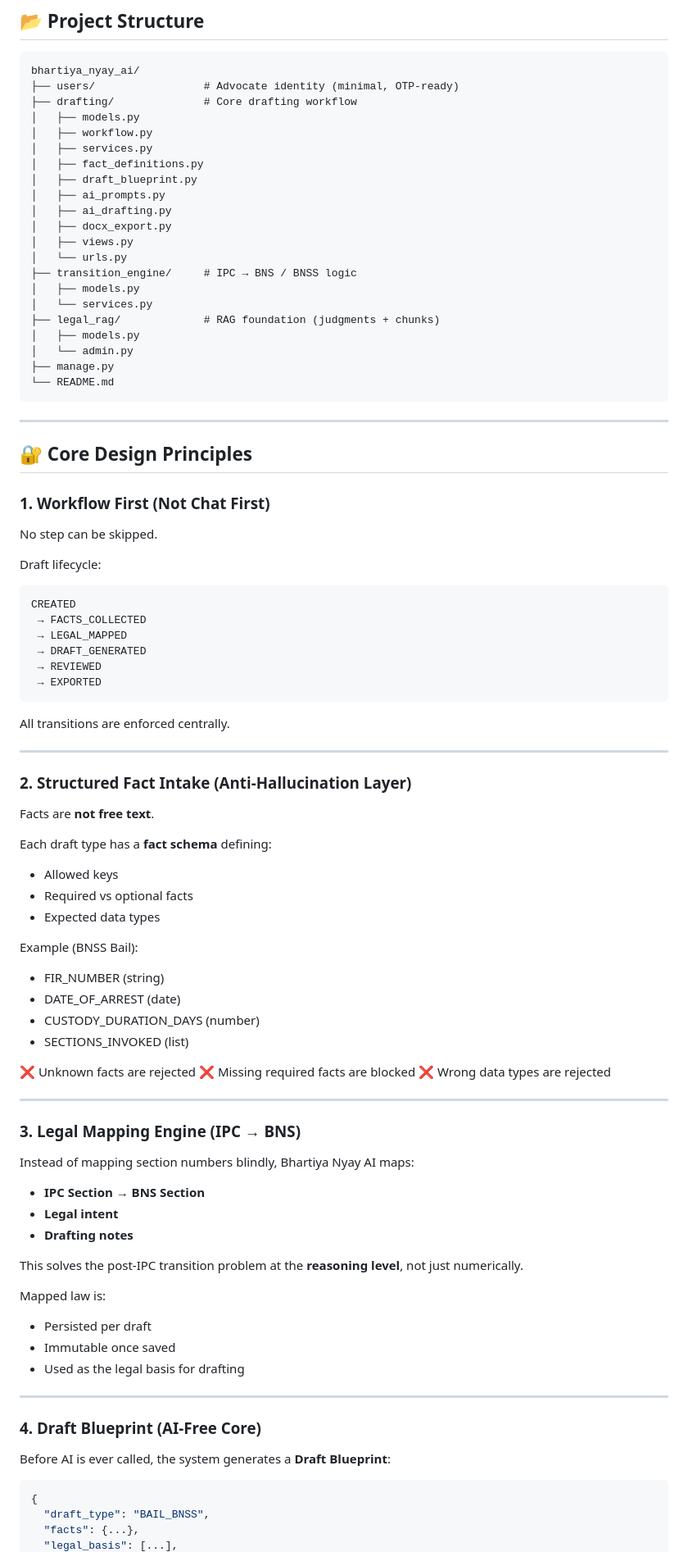
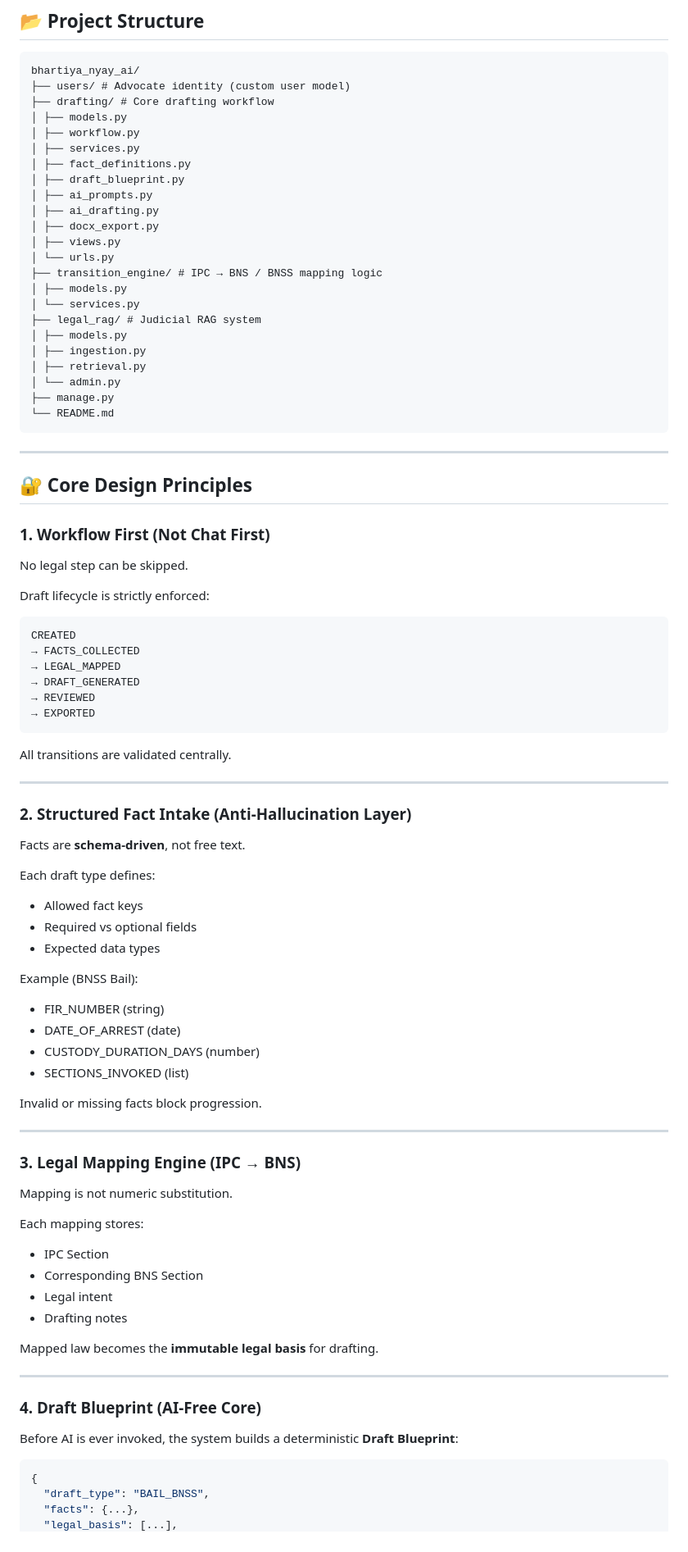
Before and after one commit to anshika-codes-AI/bhartiya-nyay-ai, a Markdown page: README.md, the part around one of its changes. Shown at 82% size. Rendered like a GitHub page.

````diff
--- a/README.md
+++ b/README.md
@@ -66,23 +73,25 @@ DOCX Export (Court-Ready)
 ```
 bhartiya_nyay_ai/
-├── users/                 # Advocate identity (minimal, OTP-ready)
-├── drafting/              # Core drafting workflow
-│   ├── models.py
-│   ├── workflow.py
-│   ├── services.py
-│   ├── fact_definitions.py
-│   ├── draft_blueprint.py
-│   ├── ai_prompts.py
-│   ├── ai_drafting.py
-│   ├── docx_export.py
-│   ├── views.py
-│   └── urls.py
-├── transition_engine/     # IPC → BNS / BNSS logic
-│   ├── models.py
-│   └── services.py
-├── legal_rag/             # RAG foundation (judgments + chunks)
-│   ├── models.py
-│   └── admin.py
+├── users/ # Advocate identity (custom user model)
+├── drafting/ # Core drafting workflow
+│ ├── models.py
+│ ├── workflow.py
+│ ├── services.py
+│ ├── fact_definitions.py
+│ ├── draft_blueprint.py
+│ ├── ai_prompts.py
+│ ├── ai_drafting.py
+│ ├── docx_export.py
+│ ├── views.py
+│ └── urls.py
+├── transition_engine/ # IPC → BNS / BNSS mapping logic
+│ ├── models.py
+│ └── services.py
+├── legal_rag/ # Judicial RAG system
+│ ├── models.py
+│ ├── ingestion.py
+│ ├── retrieval.py
+│ └── admin.py
 ├── manage.py
 └── README.md
 ```
@@ -93,67 +102,58 @@ bhartiya_nyay_ai/
 
 ### 1. Workflow First (Not Chat First)
 
-No step can be skipped.
+No legal step can be skipped.
 
-Draft lifecycle:
-
+Draft lifecycle is strictly enforced:
 ```
 CREATED
- → FACTS_COLLECTED
- → LEGAL_MAPPED
- → DRAFT_GENERATED
- → REVIEWED
- → EXPORTED
+→ FACTS_COLLECTED
+→ LEGAL_MAPPED
+→ DRAFT_GENERATED
+→ REVIEWED
+→ EXPORTED
 ```
 
-All transitions are enforced centrally.
+All transitions are validated centrally.
 
 ---
 
 ### 2. Structured Fact Intake (Anti-Hallucination Layer)
 
-Facts are **not free text**.
+Facts are **schema-driven**, not free text.
 
-Each draft type has a **fact schema** defining:
-
-* Allowed keys
-* Required vs optional facts
-* Expected data types
+Each draft type defines:
+- Allowed fact keys
+- Required vs optional fields
+- Expected data types
 
 Example (BNSS Bail):
+- FIR_NUMBER (string)
+- DATE_OF_ARREST (date)
+- CUSTODY_DURATION_DAYS (number)
+- SECTIONS_INVOKED (list)
 
-* FIR_NUMBER (string)
-* DATE_OF_ARREST (date)
-* CUSTODY_DURATION_DAYS (number)
-* SECTIONS_INVOKED (list)
-
-❌ Unknown facts are rejected
-❌ Missing required facts are blocked
-❌ Wrong data types are rejected
+Invalid or missing facts block progression.
 
 ---
 
 ### 3. Legal Mapping Engine (IPC → BNS)
 
-Instead of mapping section numbers blindly, Bhartiya Nyay AI maps:
+Mapping is not numeric substitution.
 
-* **IPC Section → BNS Section**
-* **Legal intent**
-* **Drafting notes**
+Each mapping stores:
+- IPC Section
+- Corresponding BNS Section
+- Legal intent
+- Drafting notes
 
-This solves the post-IPC transition problem at the **reasoning level**, not just numerically.
-
-Mapped law is:
-
-* Persisted per draft
-* Immutable once saved
-* Used as the legal basis for drafting
+Mapped law becomes the **immutable legal basis** for drafting.
 
 ---
 
 ### 4. Draft Blueprint (AI-Free Core)
 
-Before AI is ever called, the system generates a **Draft Blueprint**:
+Before AI is ever invoked, the system builds a deterministic **Draft Blueprint**:
 
 ```json
 {
````
Also changed, not shown: other parts of README.md (+96 -91 lines).
